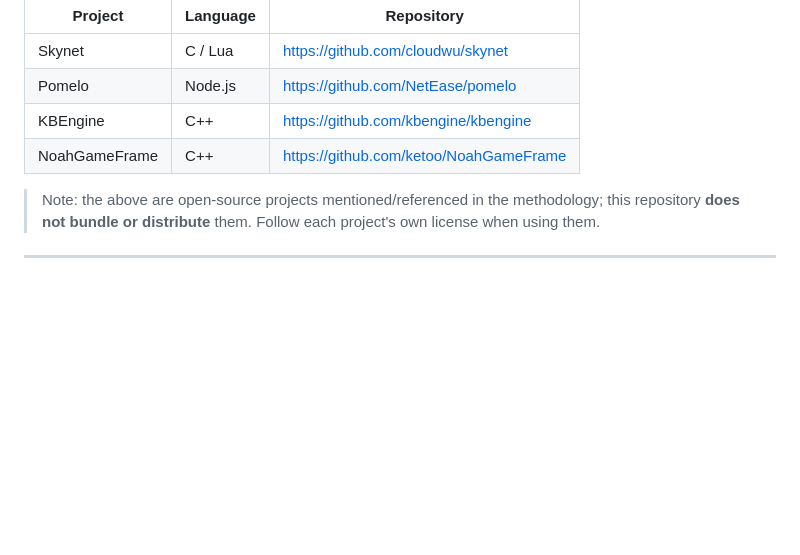
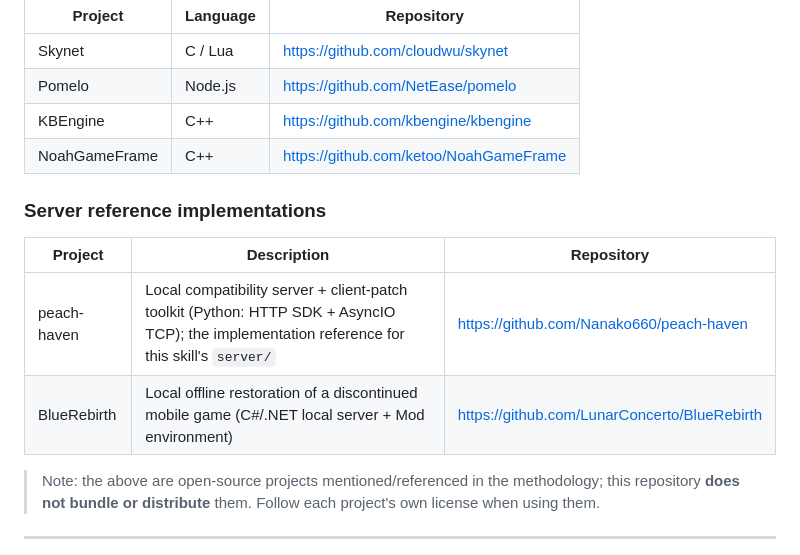
Before and after one commit to ShrugYu/game-client-to-server-reverse, a Markdown page: README.en.md, the part around the change. Rendered like a GitHub page; blank space fills up the shorter version.

Commit message:
docs: credit upstream server reference projects (peach-haven, BlueRebirth)

```diff
--- a/README.en.md
+++ b/README.en.md
@@ -216,6 +216,13 @@ This skill's methodology and toolchain reference / build on the following open-s
 | KBEngine | C++ | https://github.com/kbengine/kbengine |
 | NoahGameFrame | C++ | https://github.com/ketoo/NoahGameFrame |
 
+### Server reference implementations
+
+| Project | Description | Repository |
+|------|------|------|
+| peach-haven | Local compatibility server + client-patch toolkit (Python: HTTP SDK + AsyncIO TCP); the implementation reference for this skill's `server/` | https://github.com/Nanako660/peach-haven |
+| BlueRebirth | Local offline restoration of a discontinued mobile game (C#/.NET local server + Mod environment) | https://github.com/LunarConcerto/BlueRebirth |
+
 > Note: the above are open-source projects mentioned/referenced in the methodology; this repository **does not bundle or distribute** them. Follow each project's own license when using them.
 
 ---
```
Also changed, not shown: README.md (+7 -0 lines).
